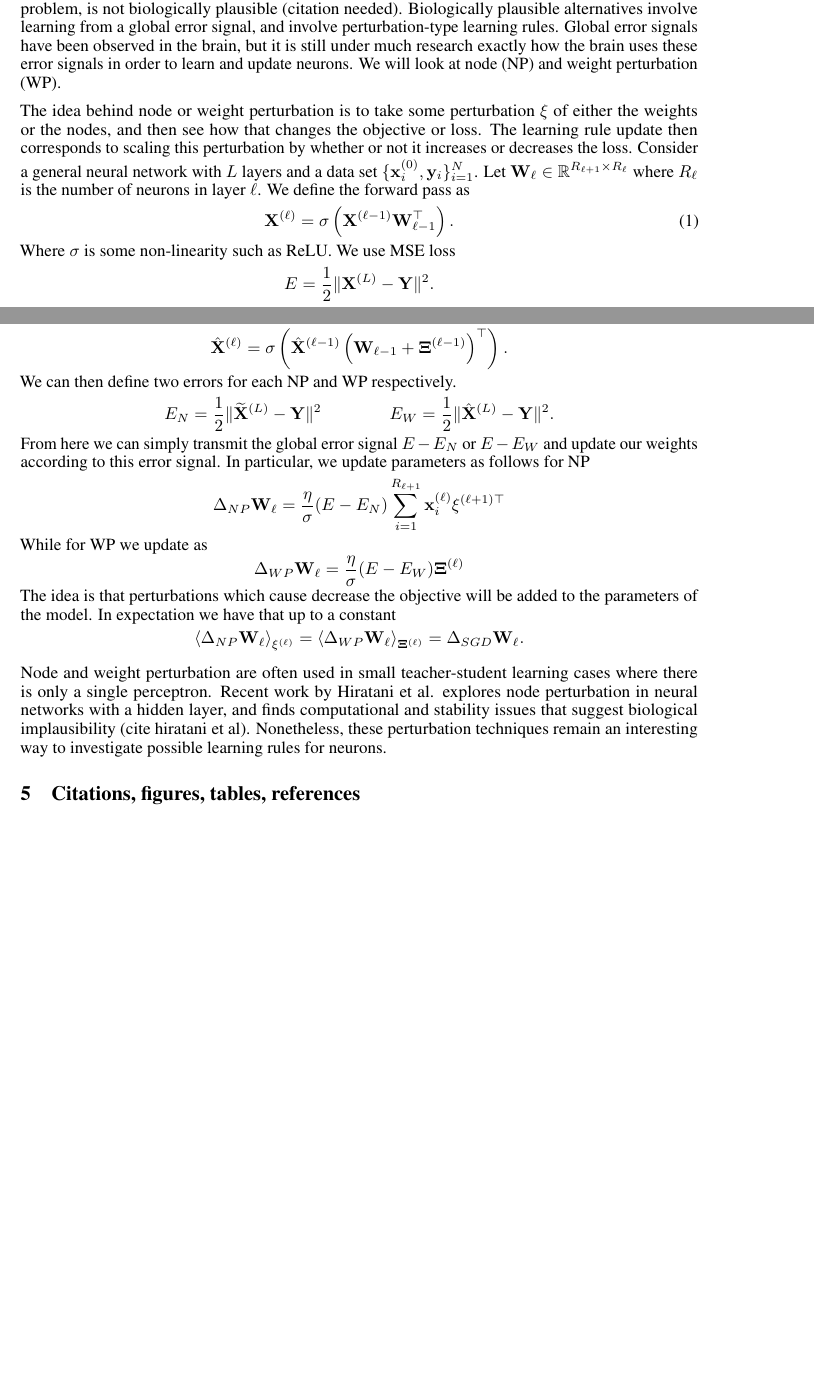
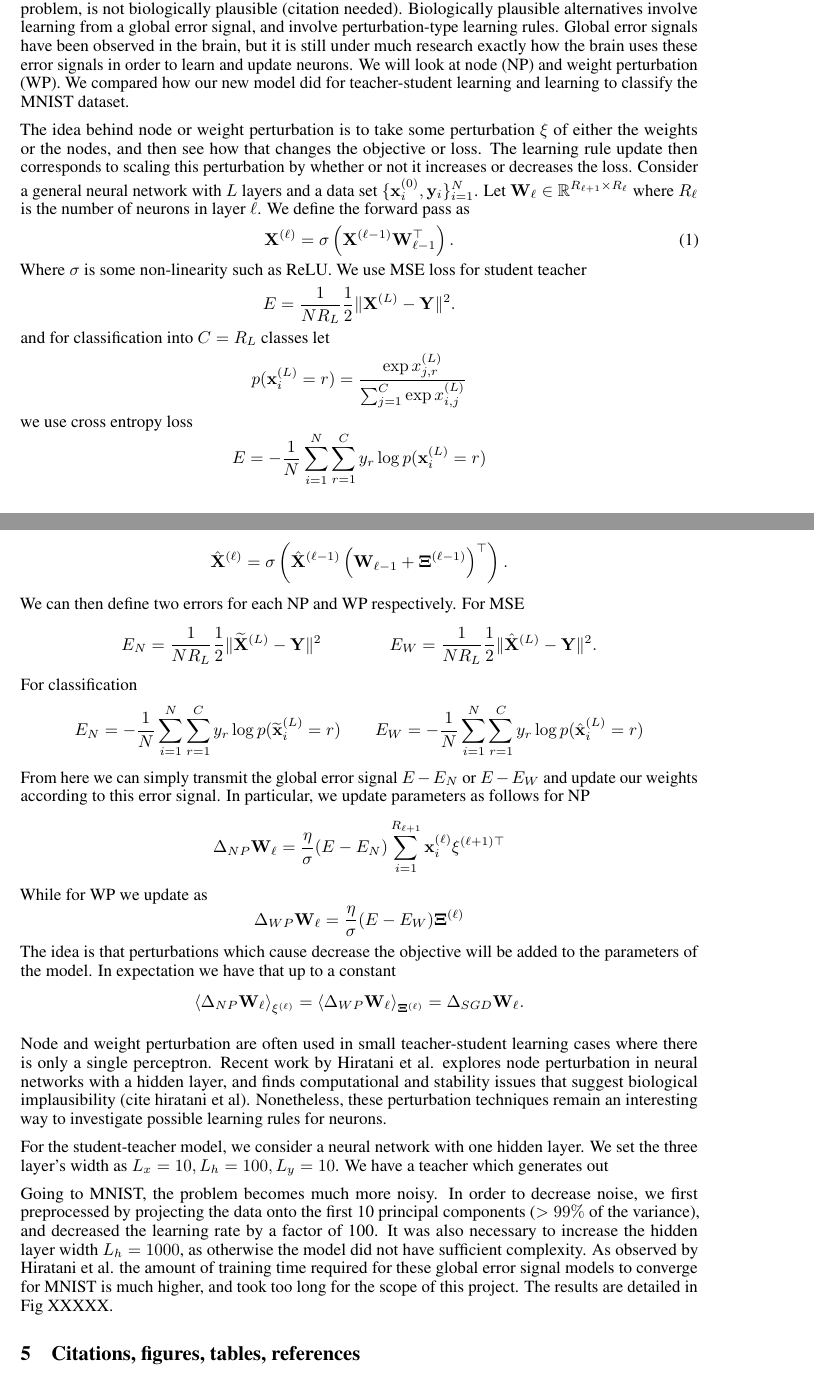
Before and after one commit to RubberNoodles/meta-MARL-neuronal-NN, a LaTeX paper (final_report/neurips_2020.tex): two parts of pages 2 and 3 of 5 before the commit and two parts of pages 2 and 3 of 6 after it, joined at a grey line, cut so that both start at the same text, the shorter picture padded with empty space. Compiled offline with pdfLaTeX.

Commit message:
MNIST WP NP SGD.

```diff
--- a/final_report/neurips_2020.tex
+++ b/final_report/neurips_2020.tex
@@ -173,7 +173,9 @@ and it can change its firing rate as an action.
 
 \section{Comparison to Known Learning Rules}
 
-We compare this meta-learning (learning of the best learning rule) to accepted learning rules in the literature. Stochastic gradient descent (SGD) converges the quickest, but due to the weight transport problem, is not biologically plausible (citation needed). Biologically plausible alternatives involve learning from a global error signal, and involve perturbation-type learning rules. Global error signals have been observed in the brain, but it is still under much research exactly how the brain uses these error signals in order to learn and update neurons. We will look at node (NP) and weight perturbation (WP).
+We compare this meta-learning (learning of the best learning rule) to accepted learning rules in the literature. Stochastic gradient descent (SGD) converges the quickest, but due to the weight transport problem, is not biologically plausible (citation needed). Biologically plausible alternatives involve learning from a global error signal, and involve perturbation-type learning rules. Global error signals have been observed in the brain, but it is still under much research exactly how the brain uses these error signals in order to learn and update neurons. We will look at node (NP) and weight perturbation (WP). We compared how our new model did for teacher-student learning and learning to classify the MNIST dataset.
+
+
 
 The idea behind node or weight perturbation is to take some perturbation $\*\xi$ of either
 the weights or the nodes, and then see how that changes the objective or loss. The learning rule update
@@ -182,8 +184,12 @@ the loss. Consider a general neural network with $L$ layers and a data set $\{\*
 Let $\*W_{\ell} \in \R^{R_{\ell+1} \times R_{\ell}}$ where $R_\ell$ is the number of
 neurons in layer $\ell$. We define the forward pass as
 \begin{equation}\label{eqn1}\*X^{(\ell)} = \sigma\left( \*X^{(\ell-1)}\*W_{\ell-1}^\top\right).\end{equation}
-Where $\sigma$ is some non-linearity such as ReLU. We use MSE loss
-\[E = \frac 12 \| \*X^{(L)}- \*Y\|^2.\]
+Where $\sigma$ is some non-linearity such as ReLU. We use MSE loss for student teacher
+\[E = \frac{1}{NR_L}\frac 12 \| \*X^{(L)}- \*Y\|^2.\]
+and for classification into $C = R_L$ classes let
+\[p(\*x_i^{(L)} = r) = \frac{\exp x_{j,r}^{(L)}}{\sum_{j=1}^C \exp x_{i,j}^{(L)}}\]
+we use cross entropy loss
+\[E = -\frac 1N \sum_{i=1}^N \sum_{r=1}^C y_r \log p(\*x_i^{(L)} = r) \]
 In SGD, we use backpropagation to update the weight parameters by
 \[\Delta_{SGD} \* W_{\ell} = \eta\frac{\partial E}{\partial \*W_{\ell}},\]
 where the chain rule means we
@@ -195,8 +201,10 @@ i.i.d $\mathcal{N}(0,\sigma)$. We can then define the forward pass as
 While for WP we take $\*\Xi^{(\ell)} \in \R^{R_{\ell + 1 }\times R_\ell}$ where all entries are distributed
 i.i.d $\mathcal{N}(0,\sigma)$.
 \[ \hat{\*X}^{(\ell)} = \sigma\left( \hat{\*X}^{(\ell-1)}\left(\*W_{\ell -1} + \*\Xi^{(\ell-1)}\right)^\top  \right).\]
-We can then define two errors for each NP and WP respectively.
-\[ E_N = \frac 12 \| \widetilde{\* X}^{(L)} - \* Y \|^2 \qquad\qquad E_W = \frac 12 \| \hat{\* X}^{(L)} - \* Y \|^2. \]
+We can then define two errors for each NP and WP respectively. For MSE
+\[ E_N = \frac{1}{NR_L} \frac 12 \| \widetilde{\* X}^{(L)} - \* Y \|^2 \qquad\qquad E_W = \frac{1}{NR_L} \frac 12 \| \hat{\* X}^{(L)} - \* Y \|^2. \]
+For classification
+\[E_N  =  -\frac 1N \sum_{i=1}^N \sum_{r=1}^C y_r \log p(\widetilde{\*x}_i^{(L)} = r) \qquad E_W =  -\frac 1N \sum_{i=1}^N \sum_{r=1}^C y_r \log p(\hat{\*x}_i^{(L)} = r)\]
 From here we can simply transmit the global error signal $E-E_N$ or $E-E_W$ and update our weights according
 to this error signal. In particular, we update parameters as follows for NP
 \[ \Delta_{NP} \*W_{\ell} =\frac{\eta}{\sigma} (E-E_N) \sum_{i=1}^{R_{\ell+1}} \*x^{(\ell)}_i \* \xi^{(\ell+1)\top} \]
@@ -212,6 +220,17 @@ where there is only a single perceptron. Recent work by Hiratani et al. explores
 in neural networks with a hidden layer, and finds computational and stability issues that
 suggest biological implausibility (cite hiratani et al). Nonetheless, these perturbation techniques remain an interesting way
 to investigate possible learning rules for neurons.
+
+For the student-teacher model, we consider a neural network with one hidden layer. We set the three layer's width as $L_x = 10, L_h = 100, L_y = 10$. We have a teacher which generates out
+
+Going to MNIST, the problem becomes much more noisy. In order to decrease noise, we first preprocessed by projecting the
+data onto the first 10 principal components ($>99\%$ of the variance), and decreased the learning rate
+by a factor of 100. It was also necessary to increase the hidden layer width $L_h = 1000$, as otherwise the model did not
+have sufficient complexity. As observed by Hiratani et al. the amount of training time required
+for these global error signal models to converge for MNIST is much higher, and took too
+long for the scope of this project. The results are detailed in Fig XXXXX.
+
+
 
 
 
```
Also changed, not shown: final_report/neurips_2020.pdf, 4 other files.
